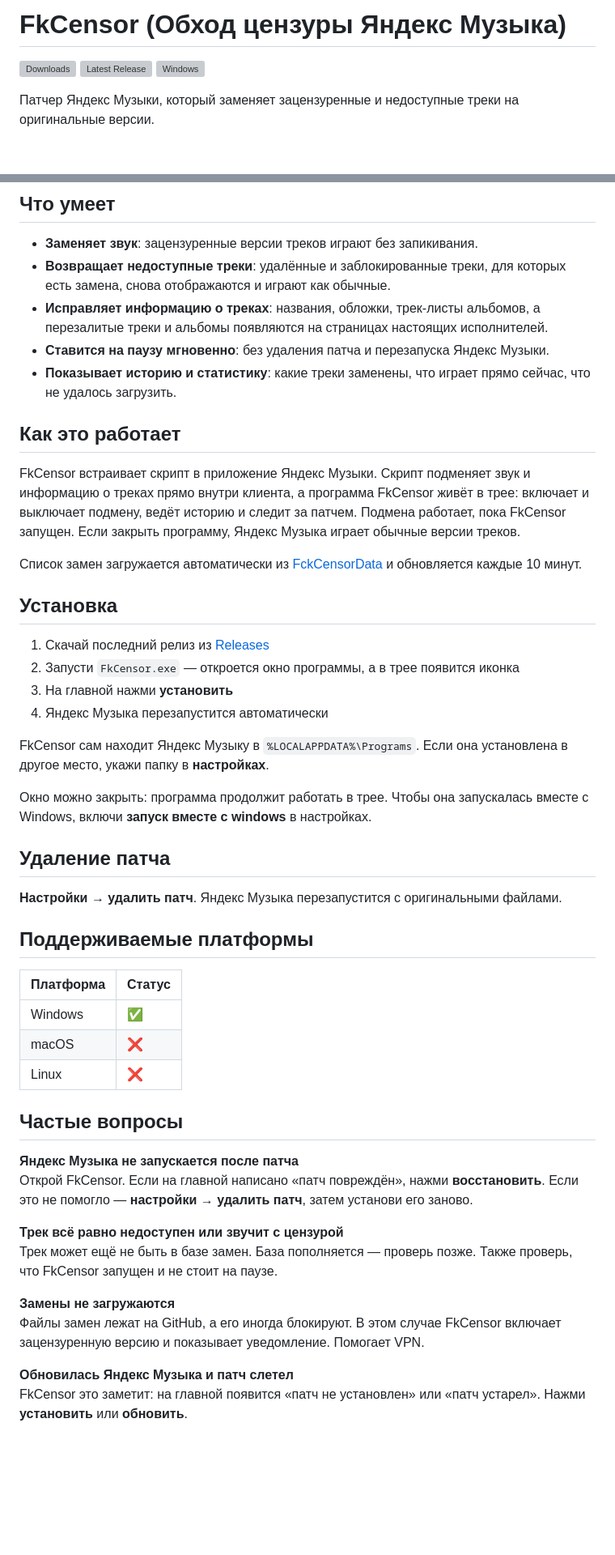
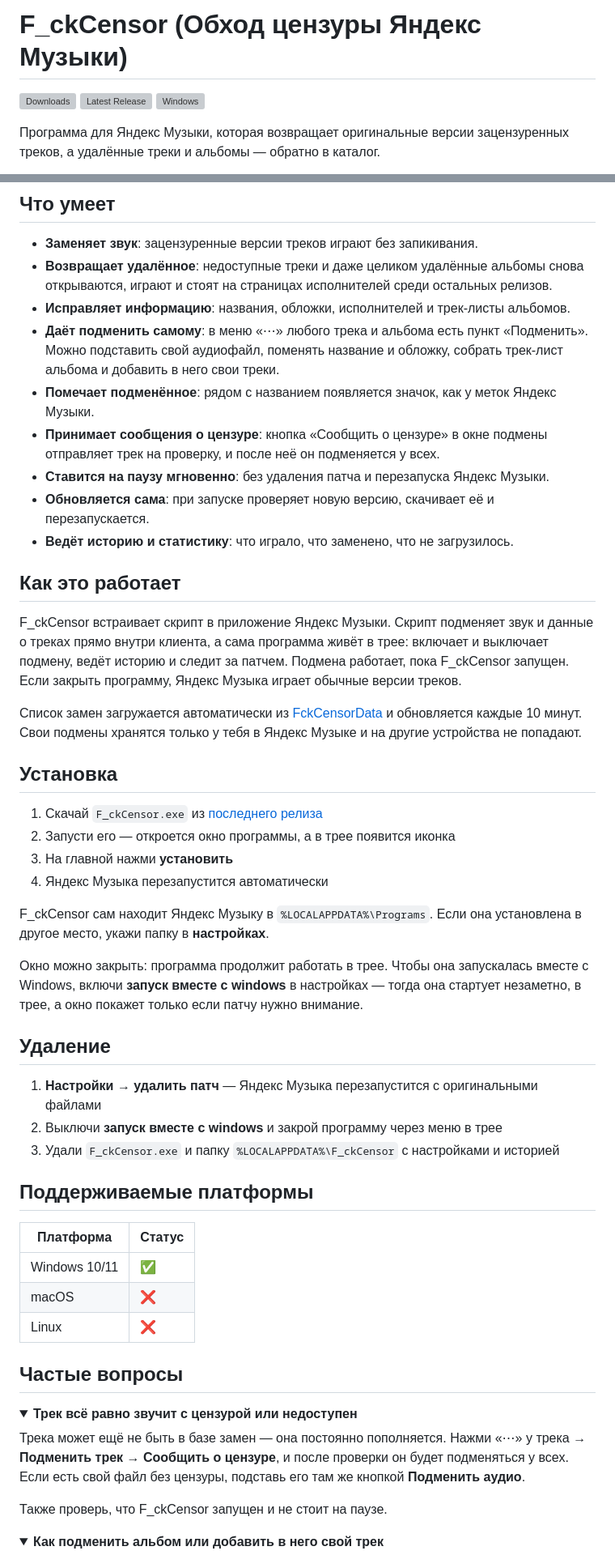
Before and after one commit to S4YN3X/FkCensor, a Markdown page: README.md, 2 parts joined by grey strips. Shown at 81% size. Rendered like a GitHub page; folded sections open; blank space fills up the shorter version; grey boxes are pictures that could not be loaded.

Commit message:
Rename FkCensor to F_ckCensor and enhance README
Updated project name and improved README content for clarity.

```diff
--- a/README.md
+++ b/README.md
@@ -1,2 +1,2 @@
-# FkCensor (Обход цензуры Яндекс Музыка)
+# F_ckCensor (Обход цензуры Яндекс Музыки)
 
@@ -6,3 +6,3 @@
 
-Патчер Яндекс Музыки, который заменяет зацензуренные и недоступные треки на оригинальные версии.
+Программа для Яндекс Музыки, которая возвращает оригинальные версии зацензуренных треков, а удалённые треки и альбомы — обратно в каталог.
 
@@ -11,51 +11,56 @@
 ## Что умеет
 
 - **Заменяет звук**: зацензуренные версии треков играют без запикивания.
-- **Возвращает недоступные треки**: удалённые и заблокированные треки, для которых есть замена, снова отображаются и играют как обычные.
-- **Исправляет информацию о треках**: названия, обложки, трек-листы альбомов, а перезалитые треки и альбомы появляются на страницах настоящих исполнителей.
+- **Возвращает удалённое**: недоступные треки и даже целиком удалённые альбомы снова открываются, играют и стоят на страницах исполнителей среди остальных релизов.
+- **Исправляет информацию**: названия, обложки, исполнителей и трек-листы альбомов.
+- **Даёт подменить самому**: в меню «⋯» любого трека и альбома есть пункт «Подменить». Можно подставить свой аудиофайл, поменять название и обложку, собрать трек-лист альбома и добавить в него свои треки.
+- **Помечает подменённое**: рядом с названием появляется значок, как у меток Яндекс Музыки.
+- **Принимает сообщения о цензуре**: кнопка «Сообщить о цензуре» в окне подмены отправляет трек на проверку, и после неё он подменяется у всех.
 - **Ставится на паузу мгновенно**: без удаления патча и перезапуска Яндекс Музыки.
-- **Показывает историю и статистику**: какие треки заменены, что играет прямо сейчас, что не удалось загрузить.
+- **Обновляется сама**: при запуске проверяет новую версию, скачивает её и перезапускается.
+- **Ведёт историю и статистику**: что играло, что заменено, что не загрузилось.
 
 ## Как это работает
 
-FkCensor встраивает скрипт в приложение Яндекс Музыки. Скрипт подменяет звук и информацию о треках прямо внутри клиента, а программа FkCensor живёт в трее: включает и выключает подмену, ведёт историю и следит за патчем. Подмена работает, пока FkCensor запущен. Если закрыть программу, Яндекс Музыка играет обычные версии треков.
+F_ckCensor встраивает скрипт в приложение Яндекс Музыки. Скрипт подменяет звук и данные о треках прямо внутри клиента, а сама программа живёт в трее: включает и выключает подмену, ведёт историю и следит за патчем. Подмена работает, пока F_ckCensor запущен. Если закрыть программу, Яндекс Музыка играет обычные версии треков.
 
-Список замен загружается автоматически из [FckCensorData](https://github.com/Hazzz895/FckCensorData) и обновляется каждые 10 минут.
+Список замен загружается автоматически из [FckCensorData](https://github.com/Hazzz895/FckCensorData) и обновляется каждые 10 минут. Свои подмены хранятся только у тебя в Яндекс Музыке и на другие устройства не попадают.
 
 ## Установка
 
-1. Скачай последний релиз из [Releases](https://github.com/S4YN3X/FkCensor/releases)
-2. Запусти `FkCensor.exe` — откроется окно программы, а в трее появится иконка
+1. Скачай `F_ckCensor.exe` из [последнего релиза](https://github.com/S4YN3X/F_ckCensor/releases/latest)
+2. Запусти его — откроется окно программы, а в трее появится иконка
 3. На главной нажми **установить**
 4. Яндекс Музыка перезапустится автоматически
 
-FkCensor сам находит Яндекс Музыку в `%LOCALAPPDATA%\Programs`. Если она установлена в другое место, укажи папку в **настройках**.
+F_ckCensor сам находит Яндекс Музыку в `%LOCALAPPDATA%\Programs`. Если она установлена в другое место, укажи папку в **настройках**.
 
-Окно можно закрыть: программа продолжит работать в трее. Чтобы она запускалась вместе с Windows, включи **запуск вместе с windows** в настройках.
+Окно можно закрыть: программа продолжит работать в трее. Чтобы она запускалась вместе с Windows, включи **запуск вместе с windows** в настройках — тогда она стартует незаметно, в трее, а окно покажет только если патчу нужно внимание.
 
-## Удаление патча
+## Удаление
 
-**Настройки** → **удалить патч**. Яндекс Музыка перезапустится с оригинальными файлами.
+1. **Настройки** → **удалить патч** — Яндекс Музыка перезапустится с оригинальными файлами
+2. Выключи **запуск вместе с windows** и закрой программу через меню в трее
+3. Удали `F_ckCensor.exe` и папку `%LOCALAPPDATA%\F_ckCensor` с настройками и историей
 
 ## Поддерживаемые платформы
 
 | Платформа | Статус |
 |-----------|--------|
-| Windows   | ✅ |
+| Windows 10/11 | ✅ |
 | macOS     | ❌ |
 | Linux     | ❌ |
 
 ## Частые вопросы
 
-**Яндекс Музыка не запускается после патча**
-Открой FkCensor. Если на главной написано «патч повреждён», нажми **восстановить**. Если это не помогло — **настройки** → **удалить патч**, затем установи его заново.
+<details>
+<summary><b>Трек всё равно звучит с цензурой или недоступен</b></summary>
 
-**Трек всё равно недоступен или звучит с цензурой**
-Трек может ещё не быть в базе замен. База пополняется — проверь позже. Также проверь, что FkCensor запущен и не стоит на паузе.
+Трека может ещё не быть в базе замен — она постоянно пополняется. Нажми «⋯» у трека → **Подменить трек** → **Сообщить о цензуре**, и после проверки он будет подменяться у всех. Если есть свой файл без цензуры, подставь его там же кнопкой **Подменить аудио**.
 
-**Замены не загружаются**
-Файлы замен лежат на GitHub, а его иногда блокируют. В этом случае FkCensor включает зацензуренную версию и показывает уведомление. Помогает VPN.
+Также проверь, что F_ckCensor запущен и не стоит на паузе.
+</details>
 
-**Обновилась Яндекс Музыка и патч слетел**
-FkCensor это заметит: на главной появится «патч не установлен» или «патч устарел». Нажми **установить** или **обновить**.
+<details>
+<summary><b>Как подменить альбом или добавить в него свой трек</b></summary>
 
```
Also changed, not shown: other parts of README.md (+46 -6 lines).
